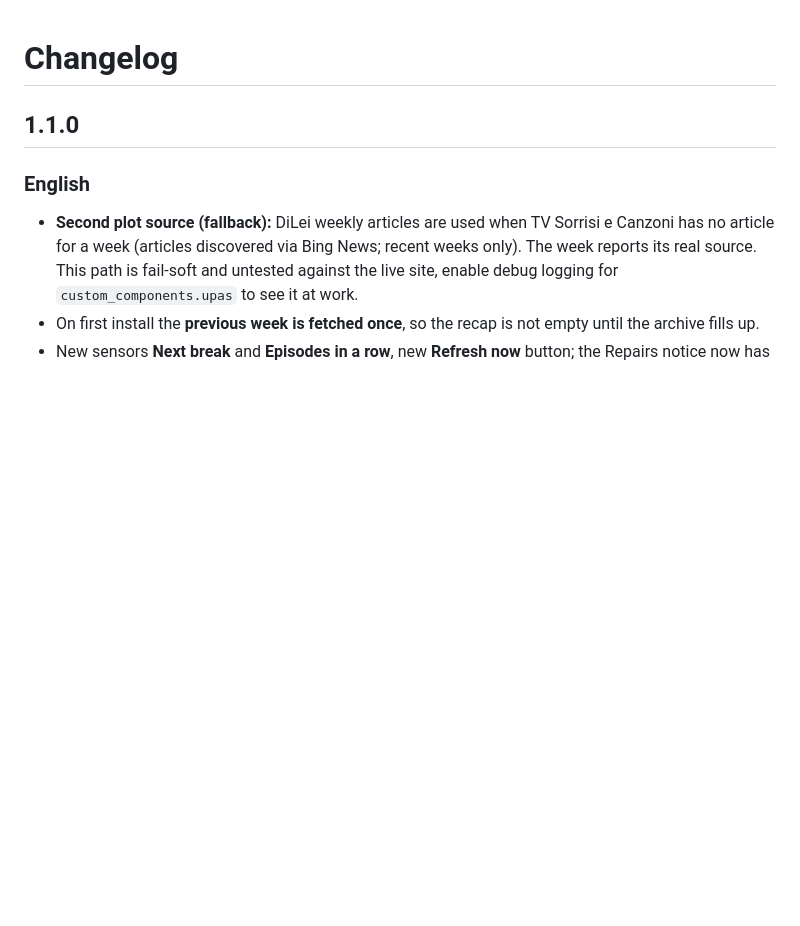
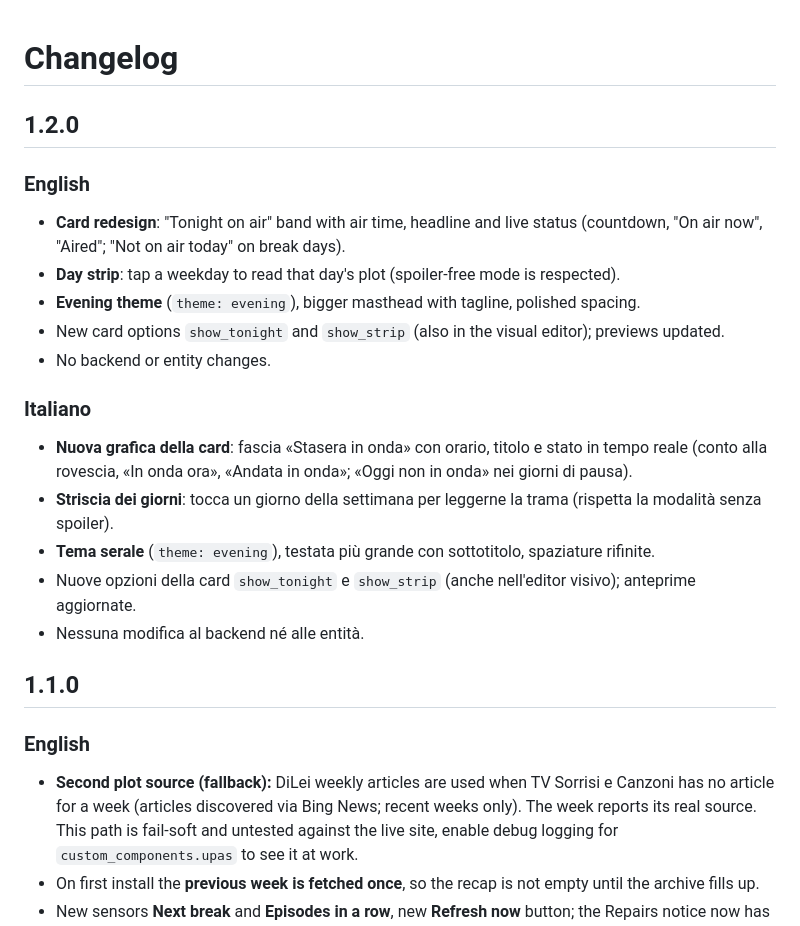
Before and after one commit to stefanodr/ha-upas, a Markdown page: CHANGELOG.md, the part around the change. GitHub-like rendering; blank space fills up the shorter version.

```diff
--- a/CHANGELOG.md
+++ b/CHANGELOG.md
@@ -1,4 +1,19 @@
 # Changelog
+
+## 1.2.0
+### English
+- **Card redesign**: "Tonight on air" band with air time, headline and live status (countdown, "On air now", "Aired"; "Not on air today" on break days).
+- **Day strip**: tap a weekday to read that day's plot (spoiler-free mode is respected).
+- **Evening theme** (`theme: evening`), bigger masthead with tagline, polished spacing.
+- New card options `show_tonight` and `show_strip` (also in the visual editor); previews updated.
+- No backend or entity changes.
+
+### Italiano
+- **Nuova grafica della card**: fascia «Stasera in onda» con orario, titolo e stato in tempo reale (conto alla rovescia, «In onda ora», «Andata in onda»; «Oggi non in onda» nei giorni di pausa).
+- **Striscia dei giorni**: tocca un giorno della settimana per leggerne la trama (rispetta la modalità senza spoiler).
+- **Tema serale** (`theme: evening`), testata più grande con sottotitolo, spaziature rifinite.
+- Nuove opzioni della card `show_tonight` e `show_strip` (anche nell'editor visivo); anteprime aggiornate.
+- Nessuna modifica al backend né alle entità.
 
 ## 1.1.0
 ### English
```
Also changed, not shown: README.it.md (+8 -1 lines), README.md (+11 -2 lines), docs/preview-1.2.png (added), docs/preview-evening.png (added), 2 other files.
